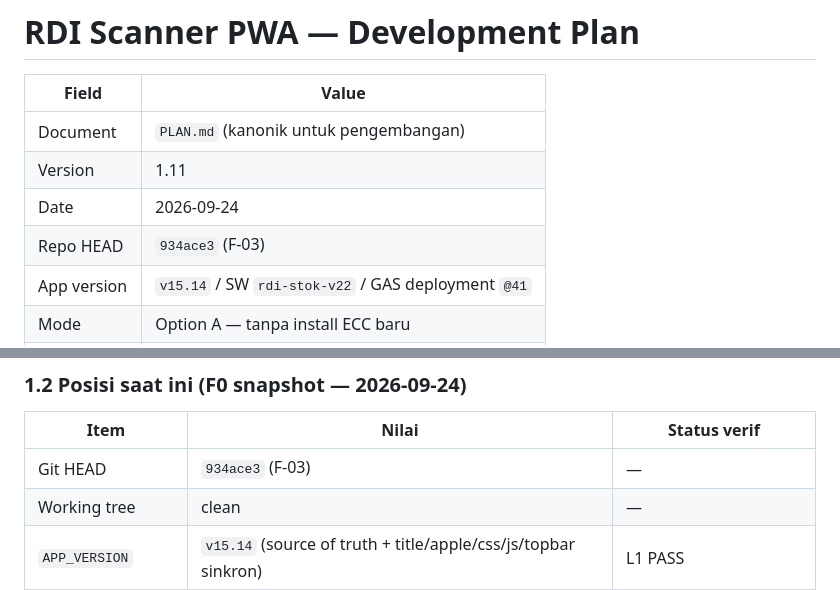
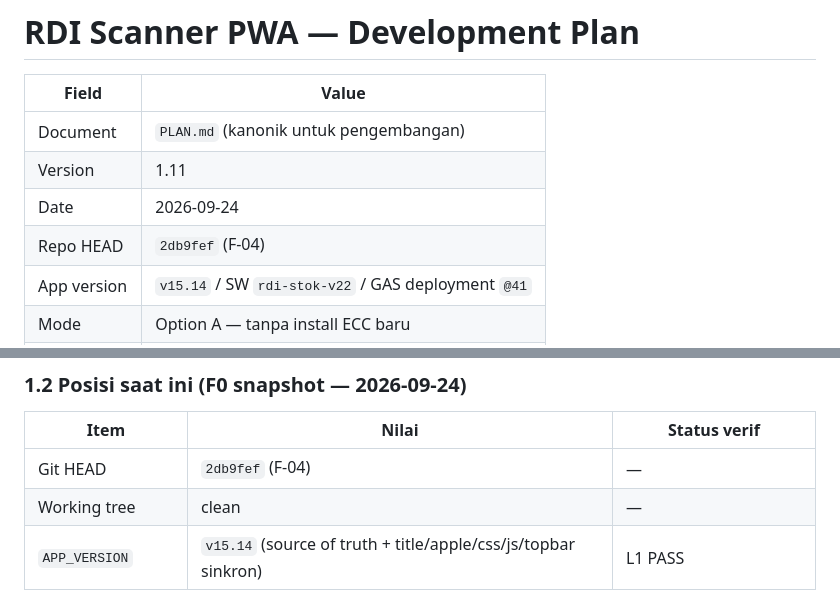
Before and after one commit to wahyuar0709-web/rdi-scanner-pwa, a Markdown page: PLAN.md, 2 parts joined by grey strips. Rendered like a GitHub page.

Commit message:
PLAN: update HEAD to 2db9fef (F-04)

```diff
--- a/PLAN.md
+++ b/PLAN.md
@@ -5,7 +5,7 @@
 | Document | `PLAN.md` (kanonik untuk pengembangan) |
 | Version | 1.11 |
 | Date | 2026-09-24 |
-| Repo HEAD | `934ace3` (F-03) |
+| Repo HEAD | `2db9fef` (F-04) |
 | App version | `v15.14` / SW `rdi-stok-v22` / GAS deployment `@41` |
 | Mode | Option A — tanpa install ECC baru |
 | Governance | `AGENTS.md` (protected files, L1–L5, approval) |
@@ -45,7 +45,7 @@ Google Sheets (Master_Item, Transaksi_Log, Stok_Saldo, Stok_Per_Rak, …)
 
 | Item | Nilai | Status verif |
 |------|-------|--------------|
-| Git HEAD | `934ace3` (F-03) | — |
+| Git HEAD | `2db9fef` (F-04) | — |
 | Working tree | clean | — |
 | `APP_VERSION` | `v15.14` (source of truth + title/apple/css/js/topbar sinkron) | L1 PASS |
 | `APP_BUILD_DATE` | `2026-09-24` | L1 |
```
